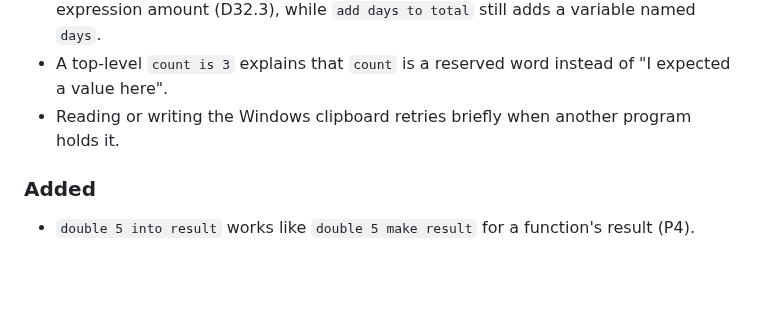
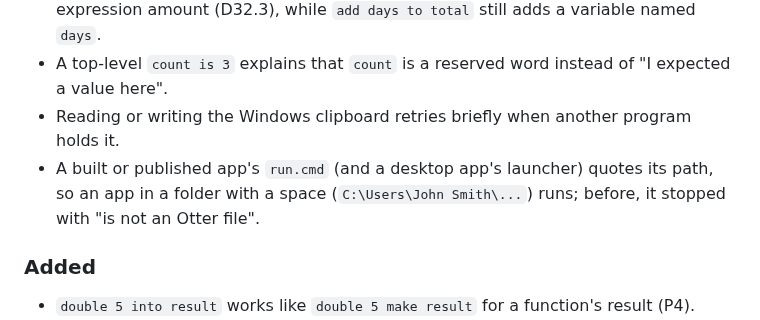
Before and after one commit to Heavens-Lava/otterPS, a Markdown page: CHANGELOG.md, the part around the change. Rendered like a GitHub page; blank space fills up the shorter version.

Commit message:
changelog: rc.11 run.cmd fix
Co-Authored-By: Claude Opus 5.5 <noreply@anthropic.com>

```diff
--- a/CHANGELOG.md
+++ b/CHANGELOG.md
@@ -15,6 +15,7 @@ superseded before publication.
 - `add amount days to date` and `remove delta months from date` accept a variable or expression amount (D32.3), while `add days to total` still adds a variable named `days`.
 - A top-level `count is 3` explains that `count` is a reserved word instead of "I expected a value here".
 - Reading or writing the Windows clipboard retries briefly when another program holds it.
+- A built or published app's `run.cmd` (and a desktop app's launcher) quotes its path, so an app in a folder with a space (`C:\Users\John Smith\...`) runs; before, it stopped with "is not an Otter file".
 
 ### Added
 - `double 5 into result` works like `double 5 make result` for a function's result (P4).
```
